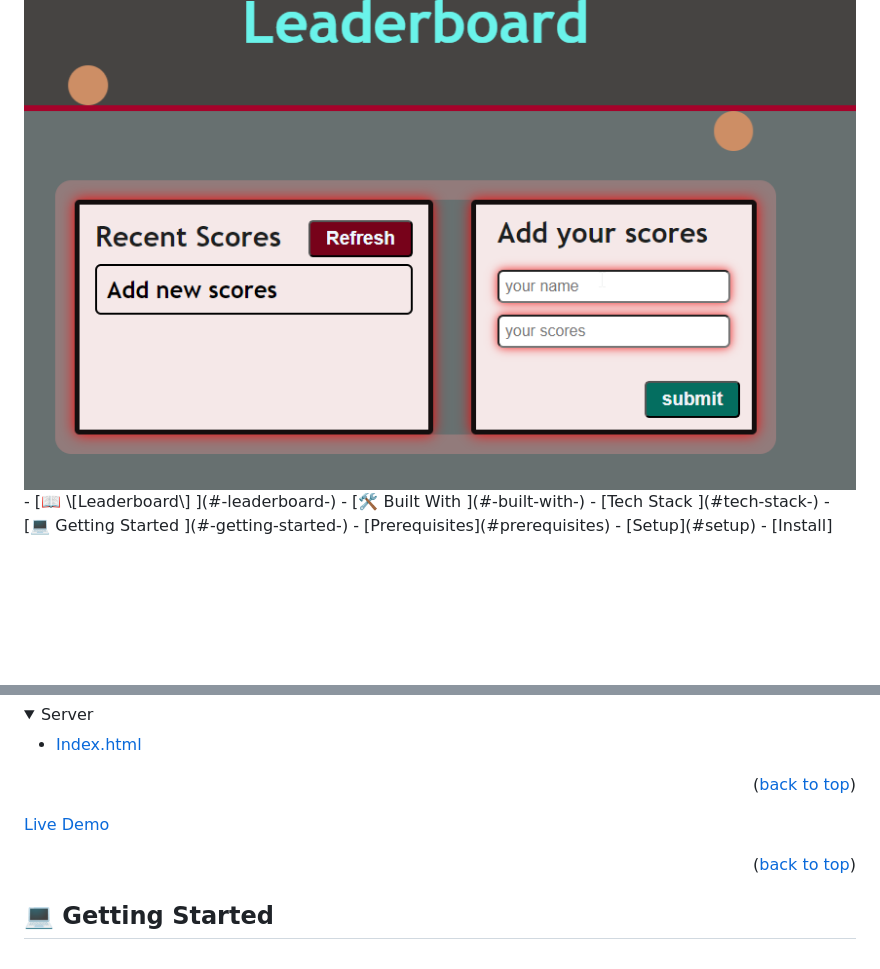
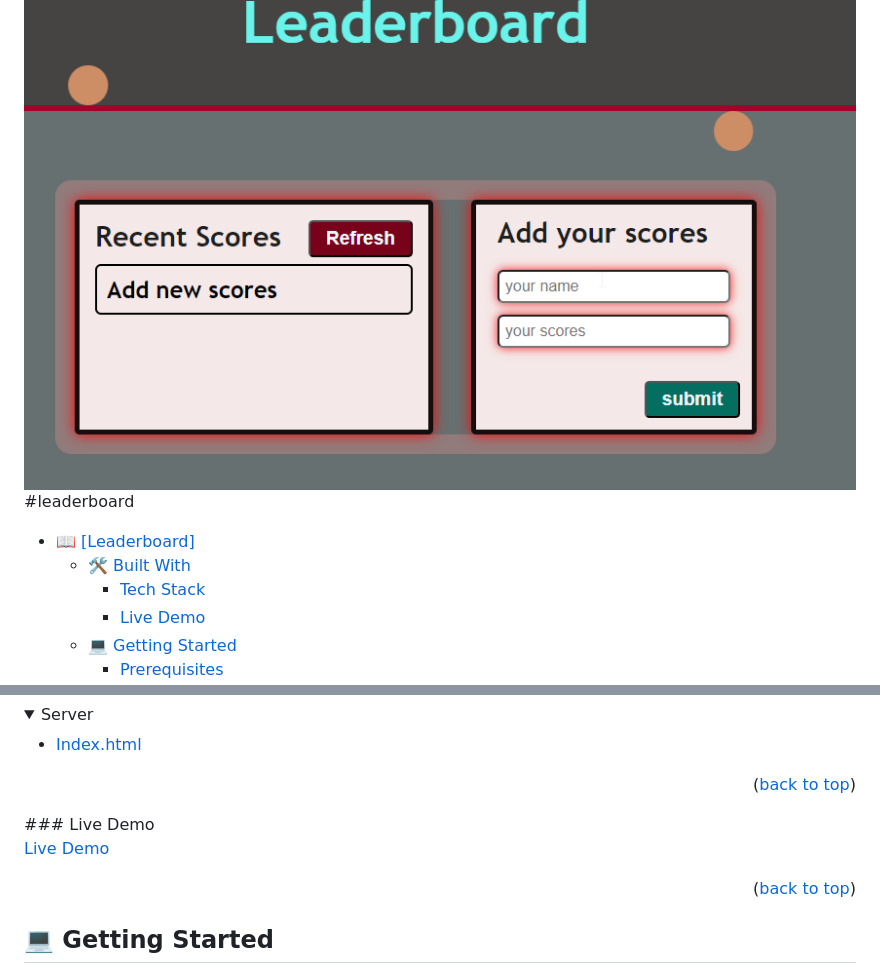
Before and after one commit to richie1988/Leader-Board, a Markdown page: README.md, 2 parts joined by grey strips. GitHub-like rendering; folded sections open; blank space fills up the shorter version.

Commit message:
added the imge and link in README.md

```diff
--- a/README.md
+++ b/README.md
@@ -2,9 +2,14 @@
 <div>
 <img src="leaderboard.png"/>
 </div>
+
+#leaderboard
+
+
 - [📖 \[Leaderboard\] ](#-leaderboard-)
   - [🛠 Built With ](#-built-with-)
     - [Tech Stack ](#tech-stack-)
+    - [Live Demo](#live-demo)
   - [💻 Getting Started ](#-getting-started-)
     - [Prerequisites](#prerequisites)
     - [Setup](#setup)
@@ -56,4 +61,5 @@ Javascript
 - **[]**-->
 
 <p align="right">(<a href="#readme-top">back to top</a>)</p>
+### Live Demo
 
```
Also changed, not shown: other parts of README.md (+1 -1 lines).
